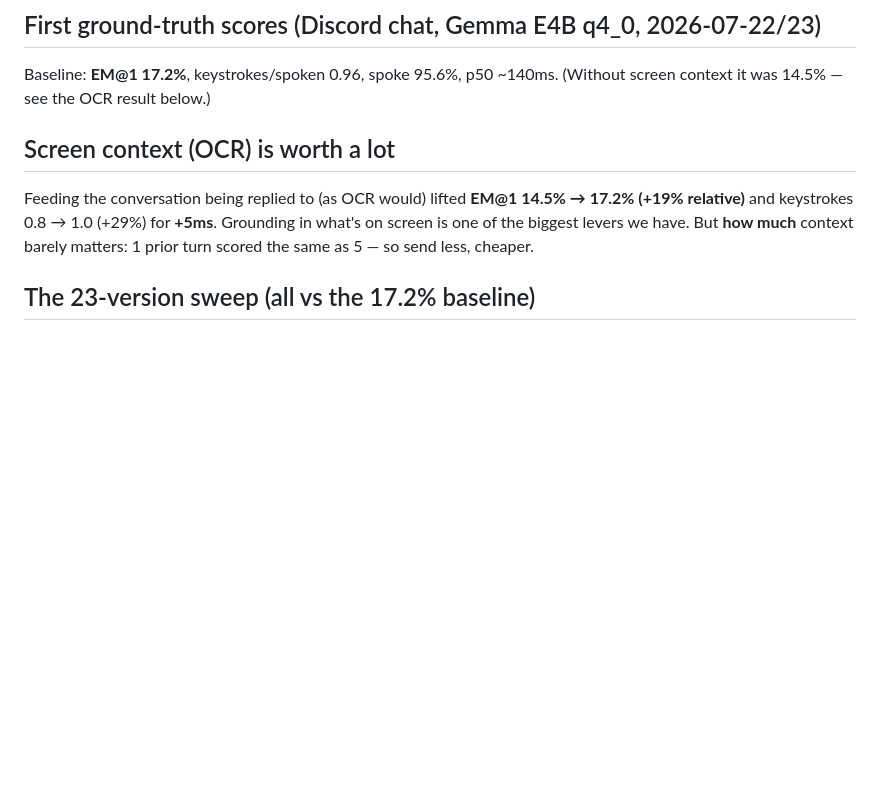
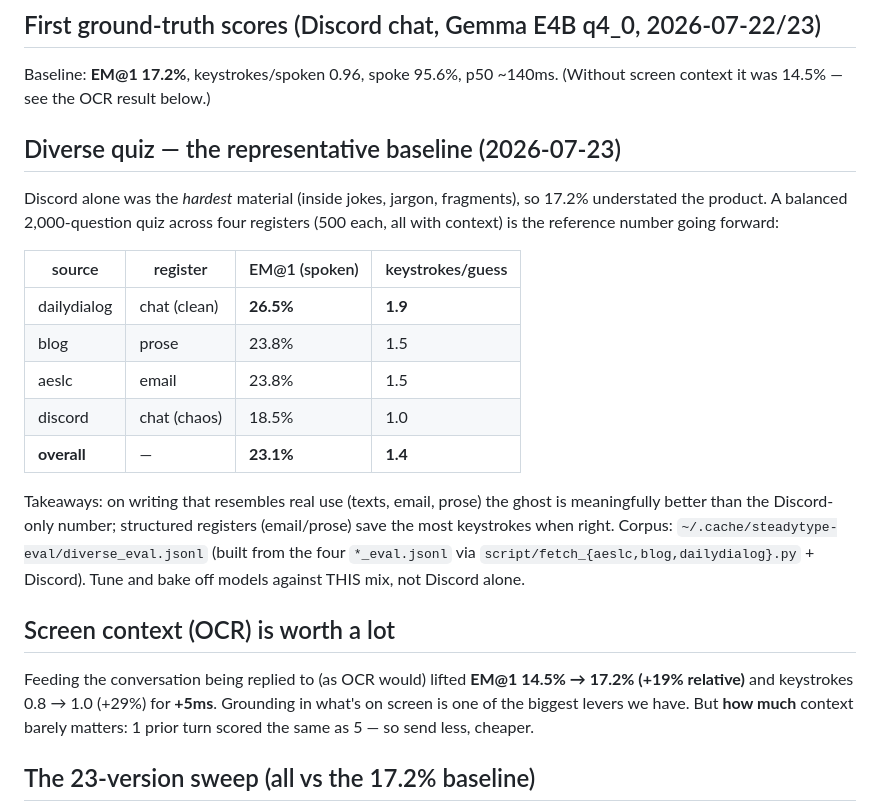
Before and after one commit to r3dbars/tilde, a Markdown page: docs/quiz-lessons.md, the part around the change. Drawn GitHub-style; blank space fills up the shorter version.

Commit message:
Record diverse-quiz baseline: 23.1% EM@1 across chat/email/prose
Discord alone was the hardest material; on representative writing (clean chat,
email, prose) the ghost is meaningfully stronger (dailydialog 26.5%, email/prose
23.8%, discord 18.5%). This 4-register mix is the reference baseline for future
tuning and model bakeoffs.

Co-Authored-By: Claude Fable 5 <noreply@anthropic.com>

```diff
--- a/docs/quiz-lessons.md
+++ b/docs/quiz-lessons.md
@@ -21,6 +21,27 @@ keep it only if the number moves.** Tuning stopped being vibes.
 
 Baseline: **EM@1 17.2%**, keystrokes/spoken 0.96, spoke 95.6%, p50 ~140ms.
 (Without screen context it was 14.5% — see the OCR result below.)
+
+## Diverse quiz — the representative baseline (2026-07-23)
+
+Discord alone was the *hardest* material (inside jokes, jargon, fragments), so
+17.2% understated the product. A balanced 2,000-question quiz across four
+registers (500 each, all with context) is the reference number going forward:
+
+| source | register | EM@1 (spoken) | keystrokes/guess |
+|---|---|---|---|
+| dailydialog | chat (clean) | **26.5%** | **1.9** |
+| blog | prose | 23.8% | 1.5 |
+| aeslc | email | 23.8% | 1.5 |
+| discord | chat (chaos) | 18.5% | 1.0 |
+| **overall** | — | **23.1%** | **1.4** |
+
+Takeaways: on writing that resembles real use (texts, email, prose) the ghost
+is meaningfully better than the Discord-only number; structured registers
+(email/prose) save the most keystrokes when right. Corpus:
+`~/.cache/steadytype-eval/diverse_eval.jsonl` (built from the four
+`*_eval.jsonl` via `script/fetch_{aeslc,blog,dailydialog}.py` + Discord).
+Tune and bake off models against THIS mix, not Discord alone.
 
 ## Screen context (OCR) is worth a lot
 
```
